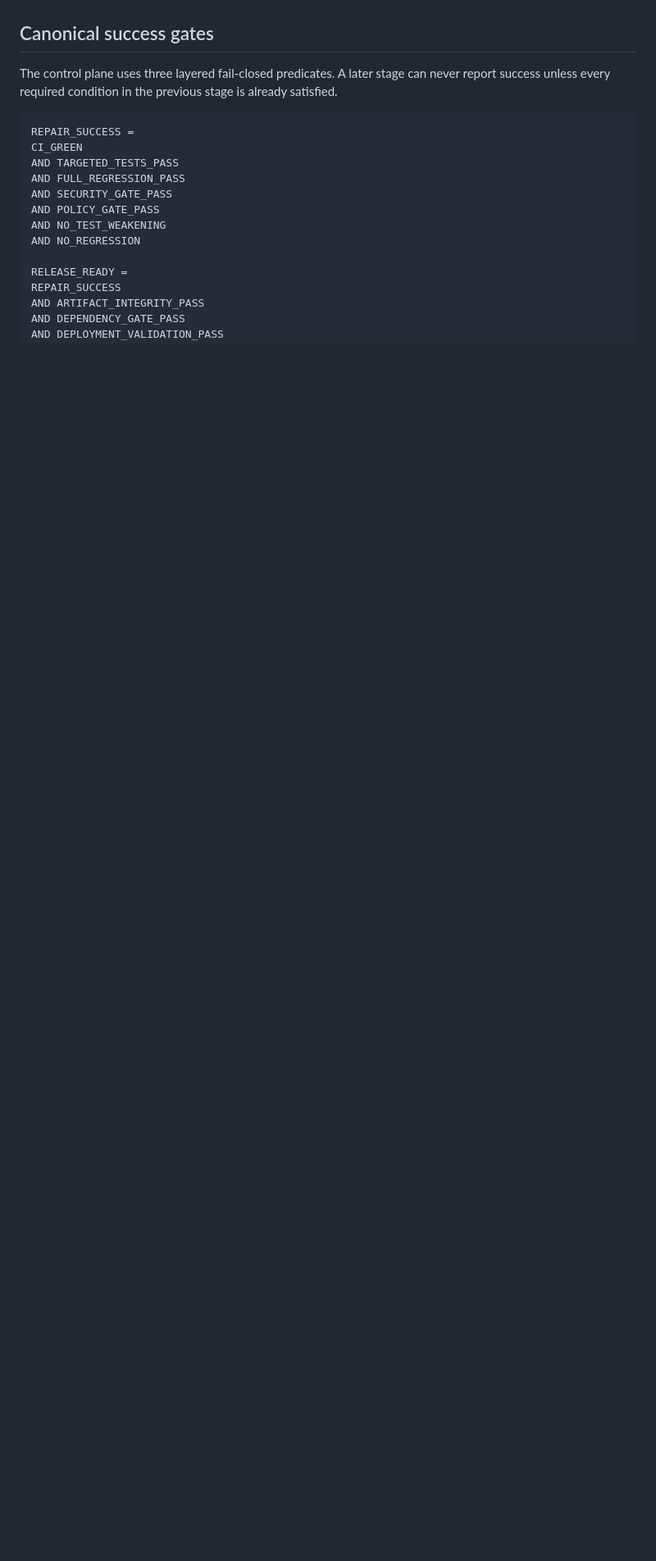
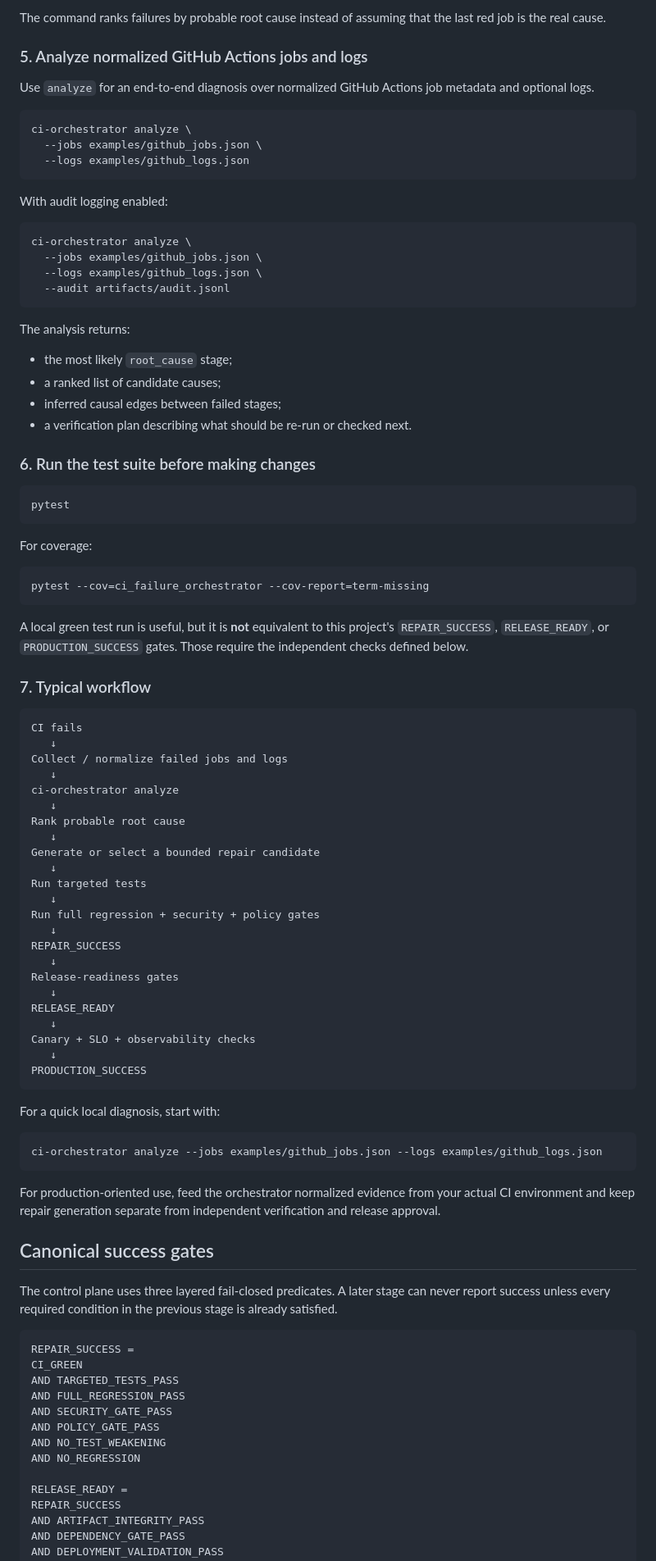
Before and after one commit to Kozphy/ci-failure-orchestrator, a Markdown page: README.md, the part around one of its changes. Shown at 82% size. GitHub-like rendering; blank space fills up the shorter version.

Commit message:
docs: add README usage guide

````diff
--- a/README.md
+++ b/README.md
@@ -4,3 +95,80 @@
+The command ranks failures by probable root cause instead of assuming that the last red job is the real cause.
+
+### 5. Analyze normalized GitHub Actions jobs and logs
+
+Use `analyze` for an end-to-end diagnosis over normalized GitHub Actions job metadata and optional logs.
+
+```bash
+ci-orchestrator analyze \
+  --jobs examples/github_jobs.json \
+  --logs examples/github_logs.json
+```
+
+With audit logging enabled:
+
+```bash
+ci-orchestrator analyze \
+  --jobs examples/github_jobs.json \
+  --logs examples/github_logs.json \
+  --audit artifacts/audit.jsonl
+```
+
+The analysis returns:
+
+- the most likely `root_cause` stage;
+- a ranked list of candidate causes;
+- inferred causal edges between failed stages;
+- a verification plan describing what should be re-run or checked next.
+
+### 6. Run the test suite before making changes
+
+```bash
+pytest
+```
+
+For coverage:
+
+```bash
+pytest --cov=ci_failure_orchestrator --cov-report=term-missing
+```
+
+A local green test run is useful, but it is **not** equivalent to this project's `REPAIR_SUCCESS`, `RELEASE_READY`, or `PRODUCTION_SUCCESS` gates. Those require the independent checks defined below.
+
+### 7. Typical workflow
+
+```text
+CI fails
+   ↓
+Collect / normalize failed jobs and logs
+   ↓
+ci-orchestrator analyze
+   ↓
+Rank probable root cause
+   ↓
+Generate or select a bounded repair candidate
+   ↓
+Run targeted tests
+   ↓
+Run full regression + security + policy gates
+   ↓
+REPAIR_SUCCESS
+   ↓
+Release-readiness gates
+   ↓
+RELEASE_READY
+   ↓
+Canary + SLO + observability checks
+   ↓
+PRODUCTION_SUCCESS
+```
+
+For a quick local diagnosis, start with:
+
+```bash
+ci-orchestrator analyze --jobs examples/github_jobs.json --logs examples/github_logs.json
+```
+
+For production-oriented use, feed the orchestrator normalized evidence from your actual CI environment and keep repair generation separate from independent verification and release approval.
 
 ## Canonical success gates
 
````
Also changed, not shown: other parts of README.md (+91 -0 lines).
